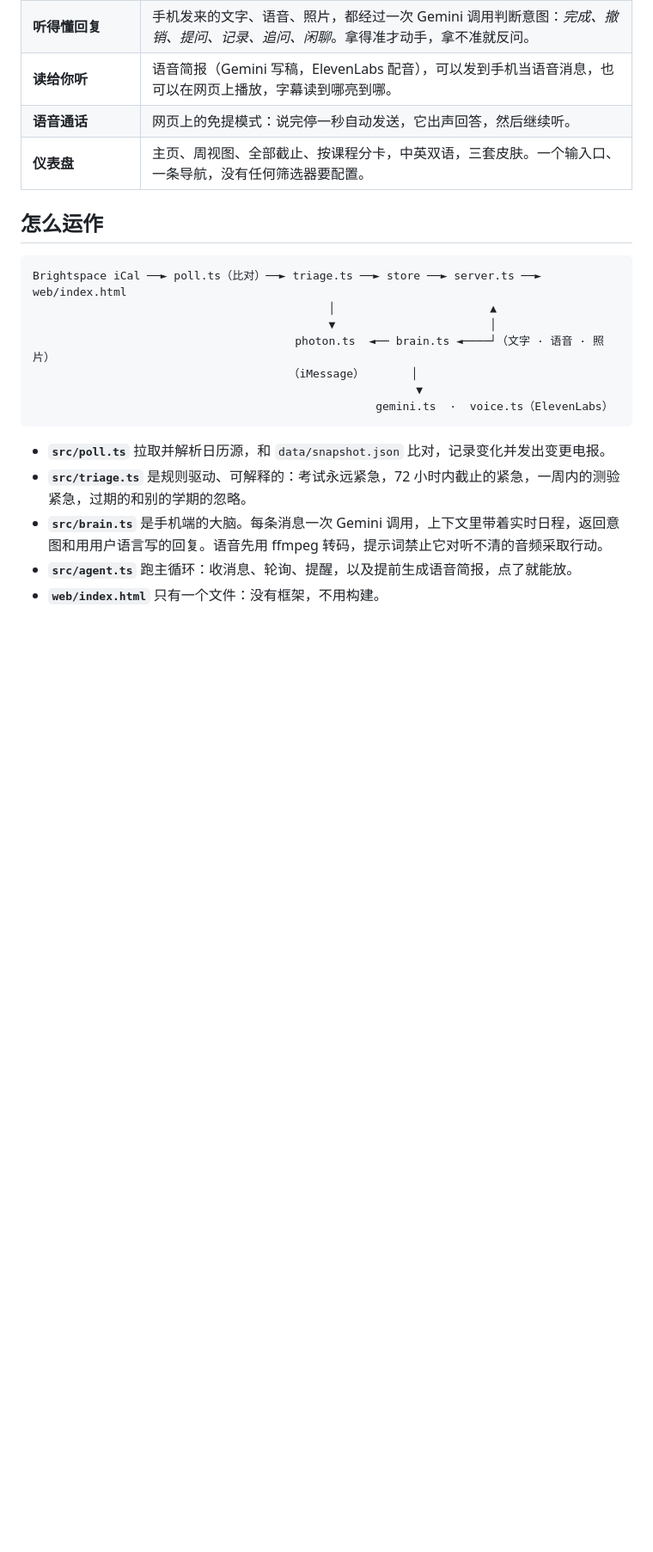
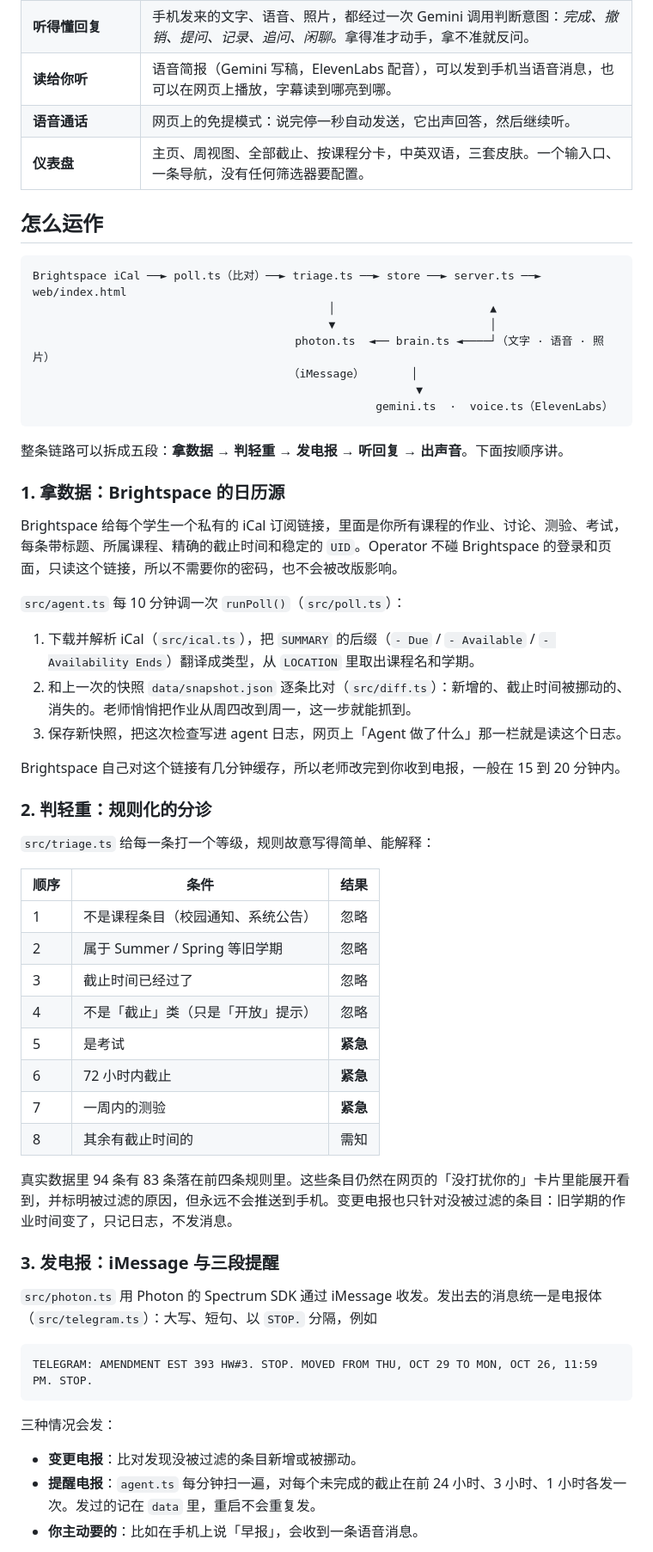
Before and after one commit to Owl-Lee/operator, a Markdown page: README.zh-CN.md, the part around one of its changes. Shown at 86% size. GitHub-like rendering; blank space fills up the shorter version.

Commit message:
Chinese README: detailed walkthrough of how it works
Co-Authored-By: Claude Fable 5.1 <noreply@anthropic.com>

````diff
--- a/README.zh-CN.md
+++ b/README.zh-CN.md
@@ -35,8 +35,48 @@ Brightspace iCal ──► poll.ts（比对）──► triage.ts ──► stor
                                                    gemini.ts  ·  voice.ts（ElevenLabs）
 ```
 
-- **`src/poll.ts`** 拉取并解析日历源，和 `data/snapshot.json` 比对，记录变化并发出变更电报。
-- **`src/triage.ts`** 是规则驱动、可解释的：考试永远紧急，72 小时内截止的紧急，一周内的测验紧急，过期的和别的学期的忽略。
-- **`src/brain.ts`** 是手机端的大脑。每条消息一次 Gemini 调用，上下文里带着实时日程，返回意图和用用户语言写的回复。语音先用 ffmpeg 转码，提示词禁止它对听不清的音频采取行动。
-- **`src/agent.ts`** 跑主循环：收消息、轮询、提醒，以及提前生成语音简报，点了就能放。
-- **`web/index.html`** 只有一个文件：没有框架，不用构建。
+整条链路可以拆成五段：**拿数据 → 判轻重 → 发电报 → 听回复 → 出声音**。下面按顺序讲。
+
+### 1. 拿数据：Brightspace 的日历源
+
+Brightspace 给每个学生一个私有的 iCal 订阅链接，里面是你所有课程的作业、讨论、测验、考试，每条带标题、所属课程、精确的截止时间和稳定的 `UID`。Operator 不碰 Brightspace 的登录和页面，只读这个链接，所以不需要你的密码，也不会被改版影响。
+
+`src/agent.ts` 每 10 分钟调一次 `runPoll()`（`src/poll.ts`）：
+
+1. 下载并解析 iCal（`src/ical.ts`），把 `SUMMARY` 的后缀（`- Due` / `- Available` / `- Availability Ends`）翻译成类型，从 `LOCATION` 里取出课程名和学期。
+2. 和上一次的快照 `data/snapshot.json` 逐条比对（`src/diff.ts`）：新增的、截止时间被挪动的、消失的。老师悄悄把作业从周四改到周一，这一步就能抓到。
+3. 保存新快照，把这次检查写进 agent 日志，网页上「Agent 做了什么」那一栏就是读这个日志。
+
+Brightspace 自己对这个链接有几分钟缓存，所以老师改完到你收到电报，一般在 15 到 20 分钟内。
+
+### 2. 判轻重：规则化的分诊
+
+`src/triage.ts` 给每一条打一个等级，规则故意写得简单、能解释：
+
+| 顺序 | 条件 | 结果 |
+|---|---|---|
+| 1 | 不是课程条目（校园通知、系统公告） | 忽略 |
+| 2 | 属于 Summer / Spring 等旧学期 | 忽略 |
+| 3 | 截止时间已经过了 | 忽略 |
+| 4 | 不是「截止」类（只是「开放」提示） | 忽略 |
+| 5 | 是考试 | **紧急** |
+| 6 | 72 小时内截止 | **紧急** |
+| 7 | 一周内的测验 | **紧急** |
+| 8 | 其余有截止时间的 | 需知 |
+
+真实数据里 94 条有 83 条落在前四条规则里。这些条目仍然在网页的「没打扰你的」卡片里能展开看到，并标明被过滤的原因，但永远不会推送到手机。变更电报也只针对没被过滤的条目：旧学期的作业时间变了，只记日志，不发消息。
+
+### 3. 发电报：iMessage 与三段提醒
+
+`src/photon.ts` 用 Photon 的 Spectrum SDK 通过 iMessage 收发。发出去的消息统一是电报体（`src/telegram.ts`）：大写、短句、以 `STOP.` 分隔，例如
+
+```
+TELEGRAM: AMENDMENT EST 393 HW#3. STOP. MOVED FROM THU, OCT 29 TO MON, OCT 26, 11:59 PM. STOP.
+```
+
+三种情况会发：
+
+- **变更电报**：比对发现没被过滤的条目新增或被挪动。
+- **提醒电报**：`agent.ts` 每分钟扫一遍，对每个未完成的截止在前 24 小时、3 小时、1 小时各发一次。发过的记在 `data` 里，重启不会重复发。
+- **你主动要的**：比如在手机上说「早报」，会收到一条语音消息。
+
````
Also changed, not shown: other parts of README.zh-CN.md (+38 -0 lines).
